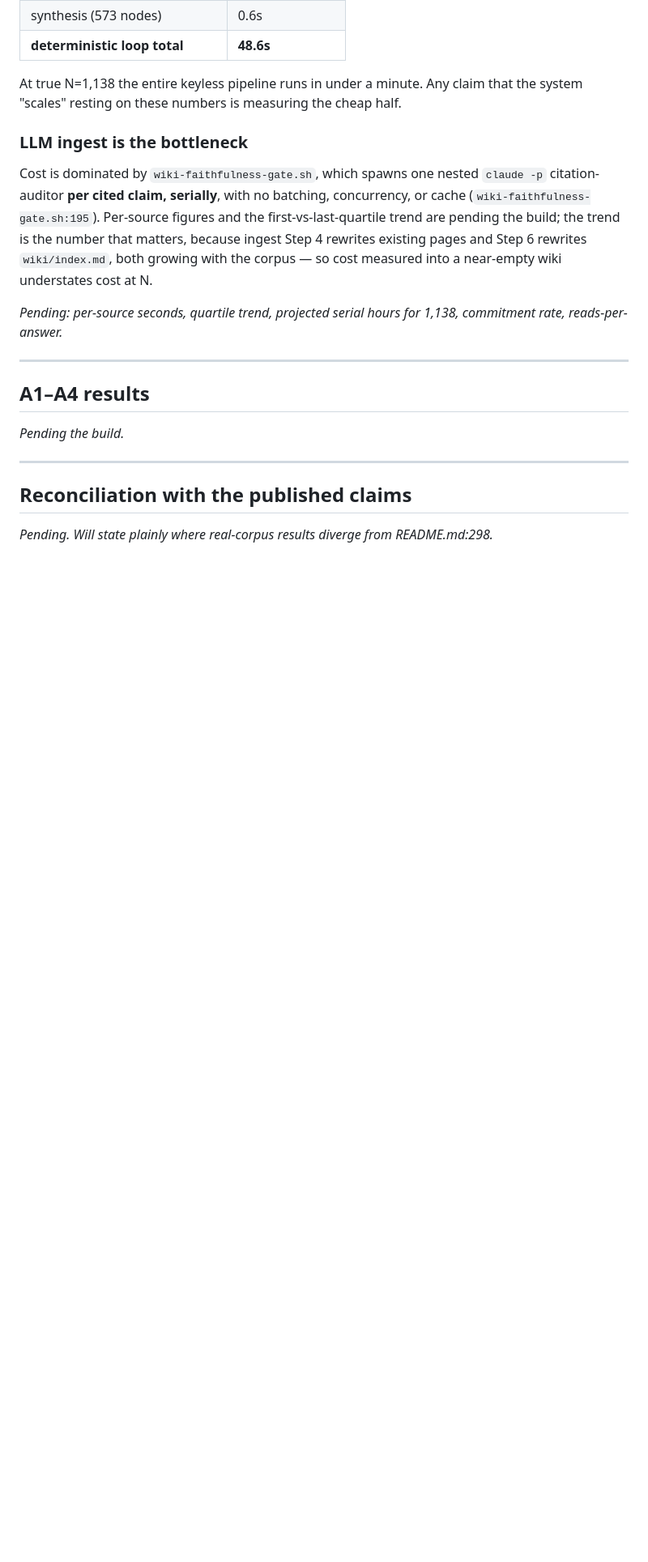
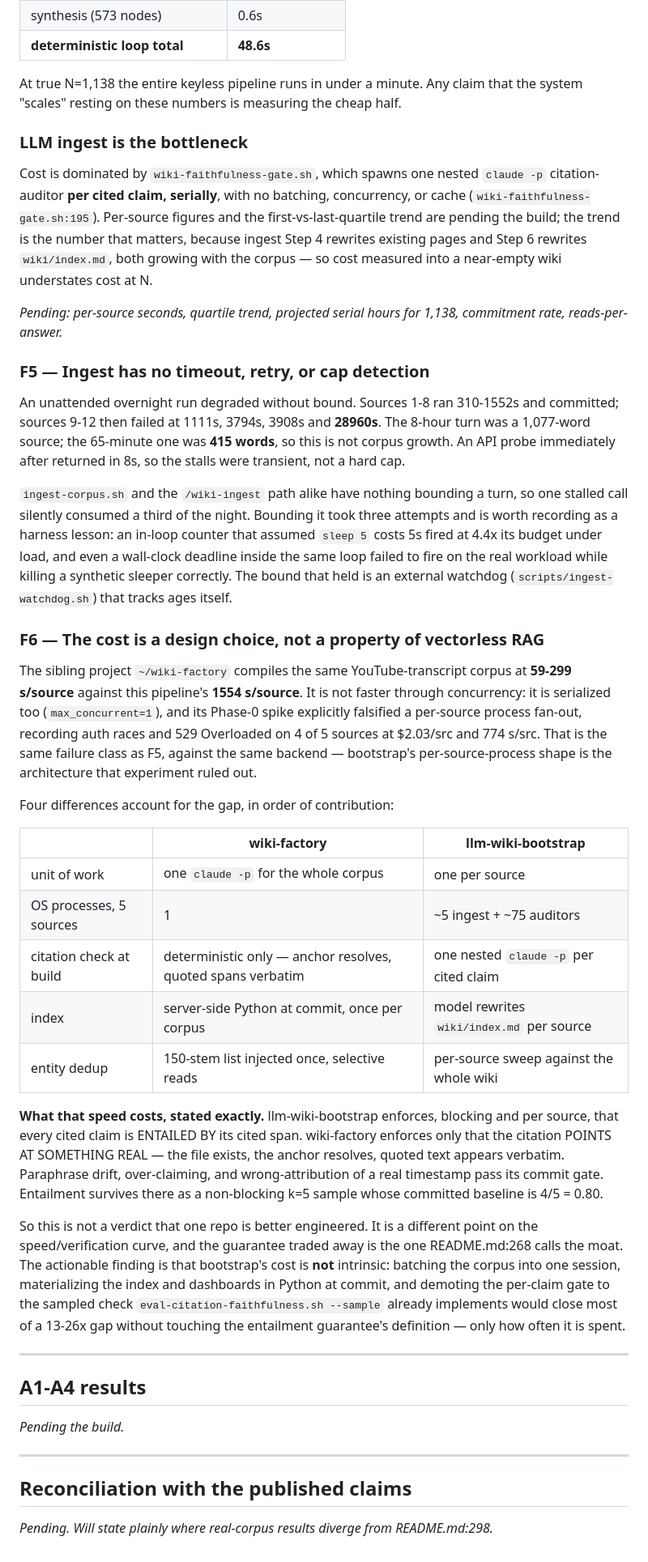
Before and after one commit to FrancyJGLisboa/llm-wiki-bootstrap, a Markdown page: docs/assessments/2026-07-30-grain-markets.md, the part around the change. Shown at 81% size. Drawn GitHub-style; blank space fills up the shorter version.

Commit message:
docs(assess): record F5 (no ingest bound) and F6 (cost is a design choice)

```diff
--- a/docs/assessments/2026-07-30-grain-markets.md
+++ b/docs/assessments/2026-07-30-grain-markets.md
@@ -164,9 +164,63 @@ near-empty wiki understates cost at N.
 _Pending: per-source seconds, quartile trend, projected serial hours for 1,138,
 commitment rate, reads-per-answer._
 
+
+### F5 — Ingest has no timeout, retry, or cap detection
+
+An unattended overnight run degraded without bound. Sources 1-8 ran 310-1552s
+and committed; sources 9-12 then failed at 1111s, 3794s, 3908s and **28960s**.
+The 8-hour turn was a 1,077-word source; the 65-minute one was **415 words**, so
+this is not corpus growth. An API probe immediately after returned in 8s, so the
+stalls were transient, not a hard cap.
+
+`ingest-corpus.sh` and the `/wiki-ingest` path alike have nothing bounding a
+turn, so one stalled call silently consumed a third of the night. Bounding it
+took three attempts and is worth recording as a harness lesson: an in-loop
+counter that assumed `sleep 5` costs 5s fired at 4.4x its budget under load, and
+even a wall-clock deadline inside the same loop failed to fire on the real
+workload while killing a synthetic sleeper correctly. The bound that held is an
+external watchdog (`scripts/ingest-watchdog.sh`) that tracks ages itself.
+
+### F6 — The cost is a design choice, not a property of vectorless RAG
+
+The sibling project `~/wiki-factory` compiles the same YouTube-transcript corpus
+at **59-299 s/source** against this pipeline's **1554 s/source**. It is not
+faster through concurrency: it is serialized too (`max_concurrent=1`), and its
+Phase-0 spike explicitly falsified a per-source process fan-out, recording auth
+races and 529 Overloaded on 4 of 5 sources at $2.03/src and 774 s/src. That is
+the same failure class as F5, against the same backend — bootstrap's
+per-source-process shape is the architecture that experiment ruled out.
+
+Four differences account for the gap, in order of contribution:
+
+| | wiki-factory | llm-wiki-bootstrap |
+|---|---|---|
+| unit of work | one `claude -p` for the whole corpus | one per source |
+| OS processes, 5 sources | 1 | ~5 ingest + ~75 auditors |
+| citation check at build | deterministic only — anchor resolves, quoted spans verbatim | one nested `claude -p` per cited claim |
+| index | server-side Python at commit, once per corpus | model rewrites `wiki/index.md` per source |
+| entity dedup | 150-stem list injected once, selective reads | per-source sweep against the whole wiki |
+
+**What that speed costs, stated exactly.** llm-wiki-bootstrap enforces, blocking
+and per source, that every cited claim is ENTAILED BY its cited span.
+wiki-factory enforces only that the citation POINTS AT SOMETHING REAL — the file
+exists, the anchor resolves, quoted text appears verbatim. Paraphrase drift,
+over-claiming, and wrong-attribution of a real timestamp pass its commit gate.
+Entailment survives there as a non-blocking k=5 sample whose committed baseline
+is 4/5 = 0.80.
+
+So this is not a verdict that one repo is better engineered. It is a different
+point on the speed/verification curve, and the guarantee traded away is the one
+README.md:268 calls the moat. The actionable finding is that bootstrap's cost is
+**not** intrinsic: batching the corpus into one session, materializing the index
+and dashboards in Python at commit, and demoting the per-claim gate to the
+sampled check `eval-citation-faithfulness.sh --sample` already implements would
+close most of a 13-26x gap without touching the entailment guarantee's
+definition — only how often it is spent.
+
 ---
 
-## A1–A4 results
+## A1-A4 results
 
 _Pending the build._
 
```
